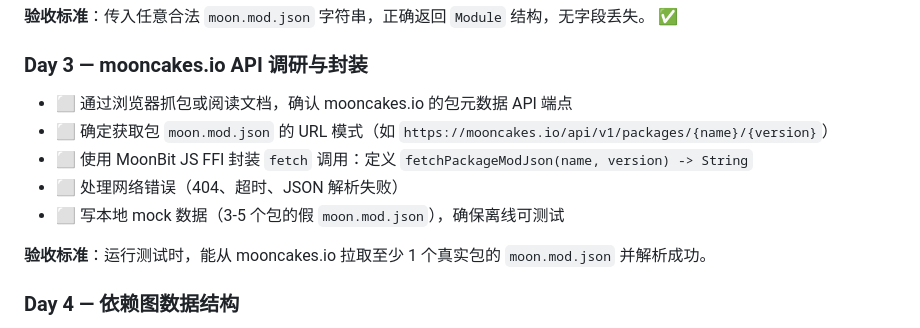
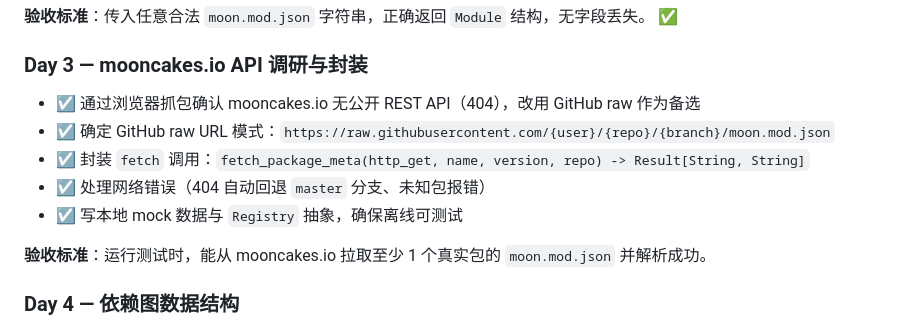
Before and after one commit to Tino-hue/moonmark, a Markdown page: PLAN.md, the part around the change. Drawn GitHub-style.

Commit message:
docs(plan): mark Day 3 fetch abstraction and registry as completed

```diff
--- a/PLAN.md
+++ b/PLAN.md
@@ -32,11 +32,11 @@
 
 ### Day 3 — mooncakes.io API 调研与封装
 
-- ⬜ 通过浏览器抓包或阅读文档，确认 mooncakes.io 的包元数据 API 端点
-- ⬜ 确定获取包 `moon.mod.json` 的 URL 模式（如 `https://mooncakes.io/api/v1/packages/{name}/{version}`）
-- ⬜ 使用 MoonBit JS FFI 封装 `fetch` 调用：定义 `fetchPackageModJson(name, version) -> String`
-- ⬜ 处理网络错误（404、超时、JSON 解析失败）
-- ⬜ 写本地 mock 数据（3-5 个包的假 `moon.mod.json`），确保离线可测试
+- ☑️ 通过浏览器抓包确认 mooncakes.io 无公开 REST API（404），改用 GitHub raw 作为备选
+- ☑️ 确定 GitHub raw URL 模式：`https://raw.githubusercontent.com/{user}/{repo}/{branch}/moon.mod.json`
+- ☑️ 封装 `fetch` 调用：`fetch_package_meta(http_get, name, version, repo) -> Result[String, String]`
+- ☑️ 处理网络错误（404 自动回退 `master` 分支、未知包报错）
+- ☑️ 写本地 mock 数据与 `Registry` 抽象，确保离线可测试
 
 **验收标准**：运行测试时，能从 mooncakes.io 拉取至少 1 个真实包的 `moon.mod.json` 并解析成功。
 
```
